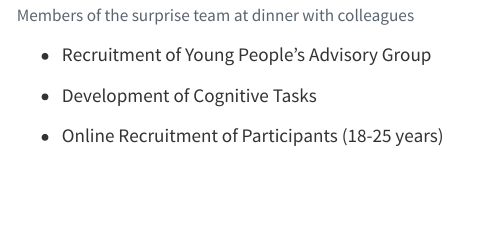
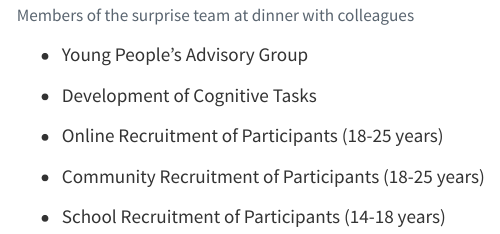
Before and after one commit to transatlantic-comppsych/wellcome_reports, a Quarto document (wellcome_report_nov_2024.qmd): the page in a window 1100 px wide, from 650 px down. Rendered offline with R 4.5, knitr and Pandoc in place of Quarto, with nearby package versions.

Commit message:
Update wellcome_report_nov_2024.qmd

````diff
--- a/wellcome_report_nov_2024.qmd
+++ b/wellcome_report_nov_2024.qmd
@@ -26,8 +26,12 @@ knitr::include_graphics("lab_members-1.webp")
 
 ```
 
--   Recruitment of Young People's Advisory Group\
+-   Young People's Advisory Group
 
 -   Development of Cognitive Tasks
 
 -   Online Recruitment of Participants (18-25 years)
+
+-   Community Recruitment of Participants (18-25 years)
+
+-   School Recruitment of Participants (14-18 years)
````
